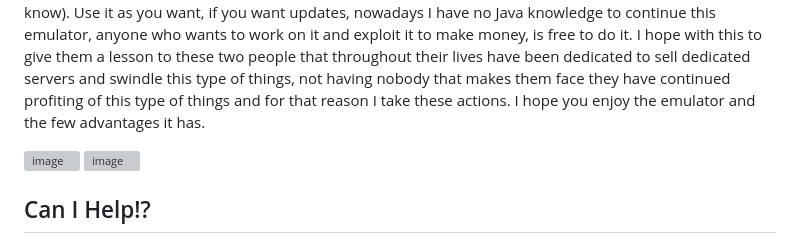
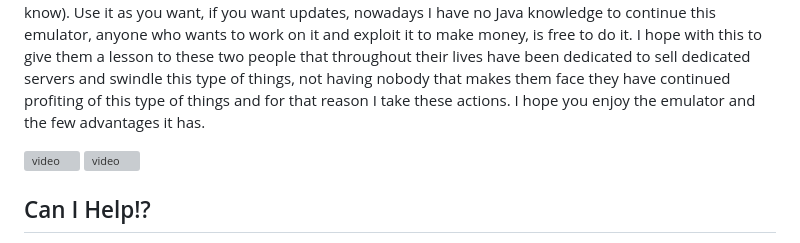
Before and after one commit to retrokey/Comet-KeyServers-Edition, a Markdown page: README.md, the part around the change. Rendered like a GitHub page; grey boxes are pictures that could not be loaded.

```diff
--- a/README.md
+++ b/README.md
@@ -27,8 +27,8 @@ You will have to open the entire UI folder in a code editor like VS Code and cha
 
 Since Compass (blop) and Outser decided to rip me off +100€ I've had a grudge against them, that's why I'm publishing this, this emulator comes with battle pass, missions for the battle pass, audios, gifs, emojis and a nitro UI (the same UI as Kubbo) AND a banner system implemented. During today I will be working on launching all the unusable Comet that was sold to me, it has several bugs, but it works correctly, one of the biggest bugs is the groups, but apart from that it has nothing more serious (regarding what I have seen and know). Use it as you want, if you want updates, nowadays I have no Java knowledge to continue this emulator, anyone who wants to work on it and exploit it to make money, is free to do it. I hope with this to give them a lesson to these two people that throughout their lives have been dedicated to sell dedicated servers and swindle this type of things, not having nobody that makes them face they have continued profiting of this type of things and for that reason I take these actions. I hope you enjoy the emulator and the few advantages it has.
 
-[![image](https://cdn.discordapp.com/attachments/1060697117070463006/1061708143383560384/bandicam_2023-01-08_19-06-58-817.mp4)](https://github.com/retrokey/Emulador/releases)
-[![image](https://images-ext-2.discordapp.net/external/o5Dk7ZGKZnYLXamglZh0_dXZAxORHbbaEqDkRnQcJMo/https/i.imgur.com/RpNqKuz.mp4)](https://github.com/retrokey/Emulador/releases)
+[![video](https://cdn.discordapp.com/attachments/1060697117070463006/1061708143383560384/bandicam_2023-01-08_19-06-58-817.mp4)](https://github.com/retrokey/Emulador/releases)
+[![video](https://images-ext-2.discordapp.net/external/o5Dk7ZGKZnYLXamglZh0_dXZAxORHbbaEqDkRnQcJMo/https/i.imgur.com/RpNqKuz.mp4)](https://github.com/retrokey/Emulador/releases)
 
 
 
```
